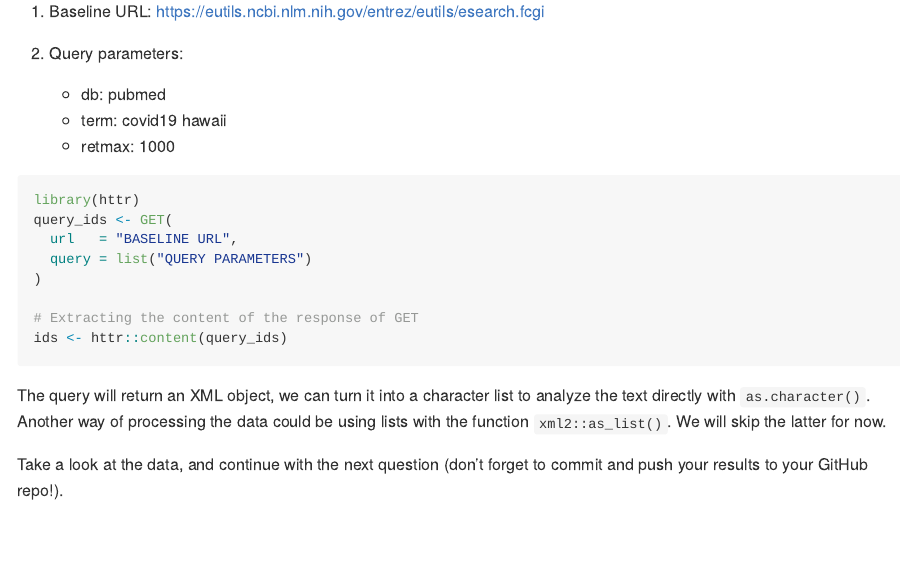
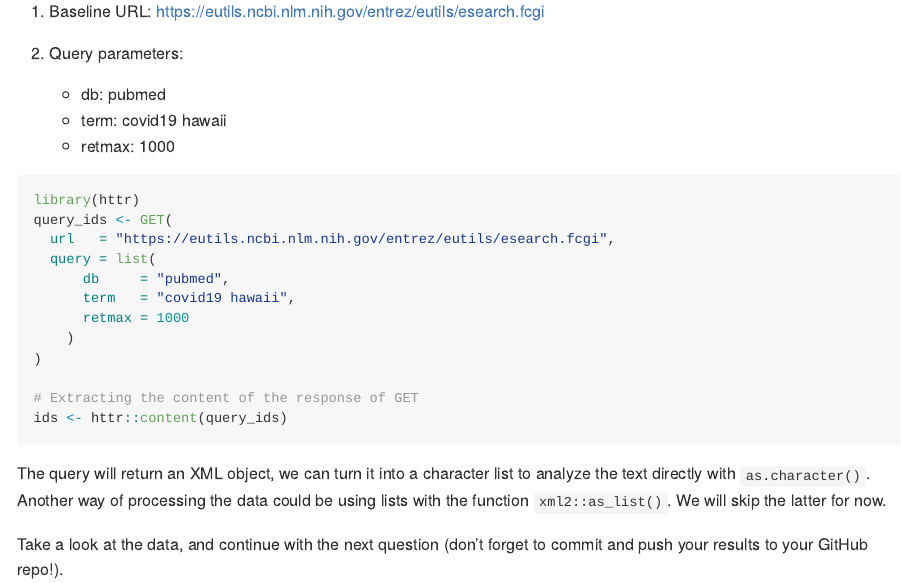
Before and after one commit to gvegayon/PM566-labs, an R Markdown document (week7/README.Rmd): the page in a window 1100 px wide, from 1460 px down. The pictures show the output file week7/README.md that the author committed with the source, drawn offline in the style of GitHub.

Commit message:
Got the IDS from PubMed

````diff
--- a/week7/README.Rmd
+++ b/week7/README.Rmd
@@ -70,11 +70,15 @@ Use the function `httr::GET()` to make the following query:
     - retmax: 1000
 
 
-```{r papers-covid-hawaii, eval=FALSE}
+```{r papers-covid-hawaii, eval=TRUE}
 library(httr)
 query_ids <- GET(
-  url   = "BASELINE URL",
-  query = list("QUERY PARAMETERS")
+  url   = "https://eutils.ncbi.nlm.nih.gov/entrez/eutils/esearch.fcgi",
+  query = list(
+      db     = "pubmed",
+      term   = "covid19 hawaii",
+      retmax = 1000
+    )
 )
 
 # Extracting the content of the response of GET
````
Also changed, not shown: week7/README.md.
